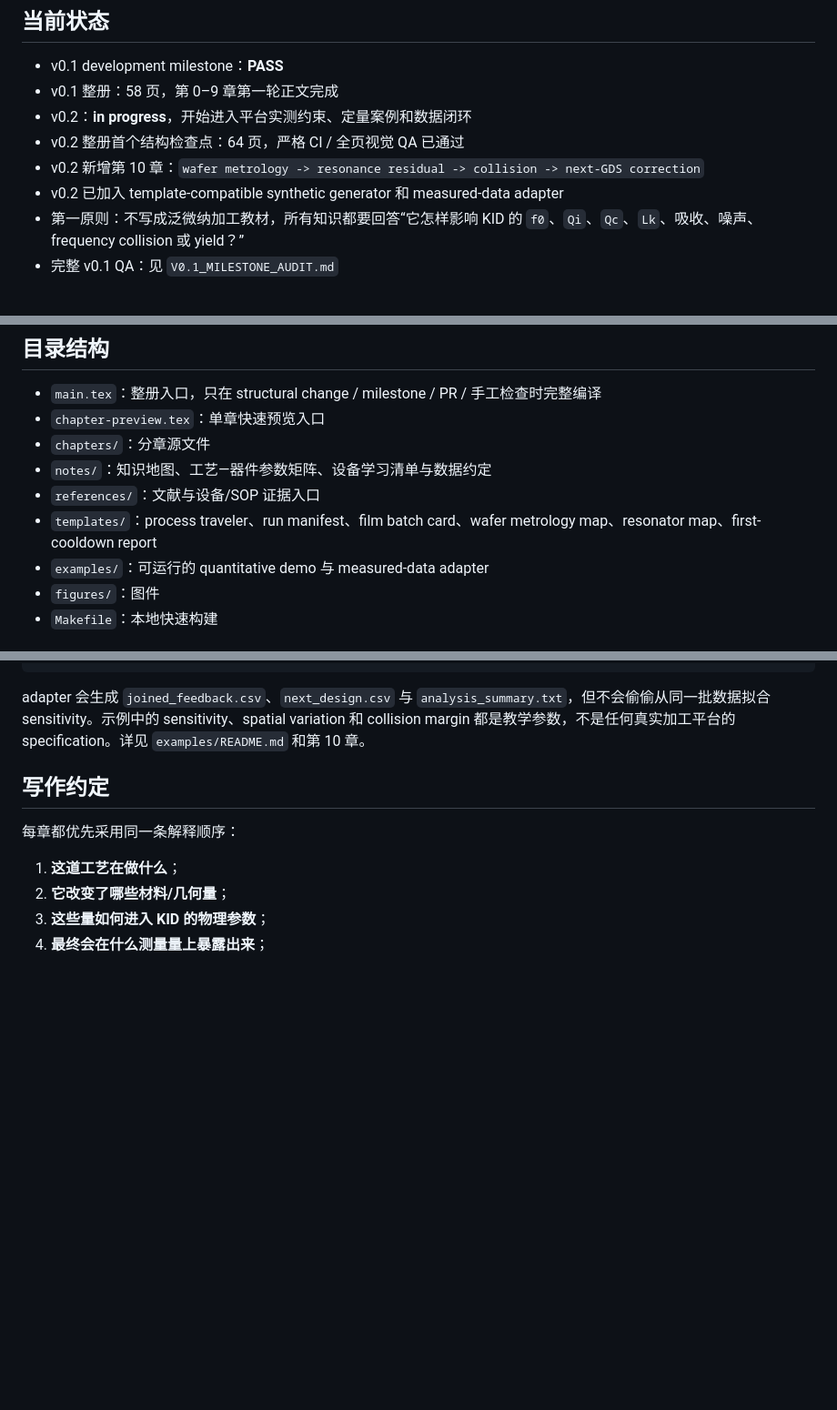
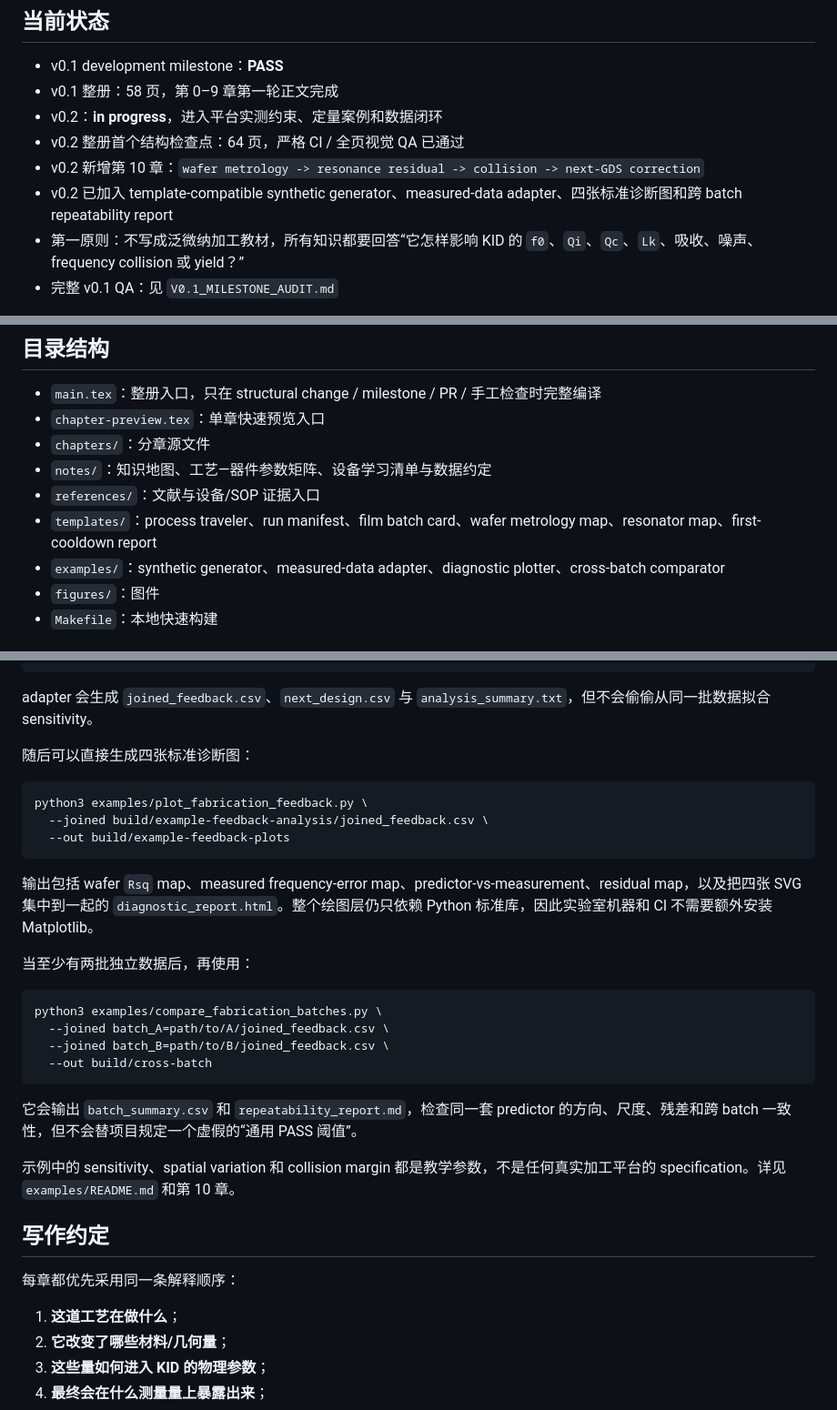
Before and after one commit to Dingo-infinity2020/KID-Intro-Guide, a Markdown page: volume2-fabrication/README.md, 3 parts joined by grey strips. Shown at 91% size. Drawn GitHub-style; blank space fills up the shorter version.

Commit message:
Extend v0.2 workflow with diagnostics and batch comparison

````diff
--- a/volume2-fabrication/README.md
+++ b/volume2-fabrication/README.md
@@ -10,10 +10,10 @@
 
 - v0.1 development milestone：**PASS**
 - v0.1 整册：58 页，第 0–9 章第一轮正文完成
-- v0.2：**in progress**，开始进入平台实测约束、定量案例和数据闭环
+- v0.2：**in progress**，进入平台实测约束、定量案例和数据闭环
 - v0.2 整册首个结构检查点：64 页，严格 CI / 全页视觉 QA 已通过
 - v0.2 新增第 10 章：`wafer metrology -> resonance residual -> collision -> next-GDS correction`
-- v0.2 已加入 template-compatible synthetic generator 和 measured-data adapter
+- v0.2 已加入 template-compatible synthetic generator、measured-data adapter、四张标准诊断图和跨 batch repeatability report
 - 第一原则：不写成泛微纳加工教材，所有知识都要回答“它怎样影响 KID 的 `f0`、`Qi`、`Qc`、`Lk`、吸收、噪声、frequency collision 或 yield？”
 - 完整 v0.1 QA：见 `V0.1_MILESTONE_AUDIT.md`
 
@@ -25,7 +25,7 @@
 - `notes/`：知识地图、工艺—器件参数矩阵、设备学习清单与数据约定
 - `references/`：文献与设备/SOP 证据入口
 - `templates/`：process traveler、run manifest、film batch card、wafer metrology map、resonator map、first-cooldown report
-- `examples/`：可运行的 quantitative demo 与 measured-data adapter
+- `examples/`：synthetic generator、measured-data adapter、diagnostic plotter、cross-batch comparator
 - `figures/`：图件
 - `Makefile`：本地快速构建
 
@@ -100,7 +100,30 @@ python3 examples/analyze_fabrication_feedback.py \
   --collision-margin-linewidths 5
 ```
 
-adapter 会生成 `joined_feedback.csv`、`next_design.csv` 与 `analysis_summary.txt`，但不会偷偷从同一批数据拟合 sensitivity。示例中的 sensitivity、spatial variation 和 collision margin 都是教学参数，不是任何真实加工平台的 specification。详见 `examples/README.md` 和第 10 章。
+adapter 会生成 `joined_feedback.csv`、`next_design.csv` 与 `analysis_summary.txt`，但不会偷偷从同一批数据拟合 sensitivity。
+
+随后可以直接生成四张标准诊断图：
+
+```bash
+python3 examples/plot_fabrication_feedback.py \
+  --joined build/example-feedback-analysis/joined_feedback.csv \
+  --out build/example-feedback-plots
+```
+
+输出包括 wafer `Rsq` map、measured frequency-error map、predictor-vs-measurement、residual map，以及把四张 SVG 集中到一起的 `diagnostic_report.html`。整个绘图层仍只依赖 Python 标准库，因此实验室机器和 CI 不需要额外安装 Matplotlib。
+
+当至少有两批独立数据后，再使用：
+
+```bash
+python3 examples/compare_fabrication_batches.py \
+  --joined batch_A=path/to/A/joined_feedback.csv \
+  --joined batch_B=path/to/B/joined_feedback.csv \
+  --out build/cross-batch
+```
+
+它会输出 `batch_summary.csv` 和 `repeatability_report.md`，检查同一套 predictor 的方向、尺度、残差和跨 batch 一致性，但不会替项目规定一个虚假的“通用 PASS 阈值”。
+
+示例中的 sensitivity、spatial variation 和 collision margin 都是教学参数，不是任何真实加工平台的 specification。详见 `examples/README.md` 和第 10 章。
 
 ## 写作约定
 
````
